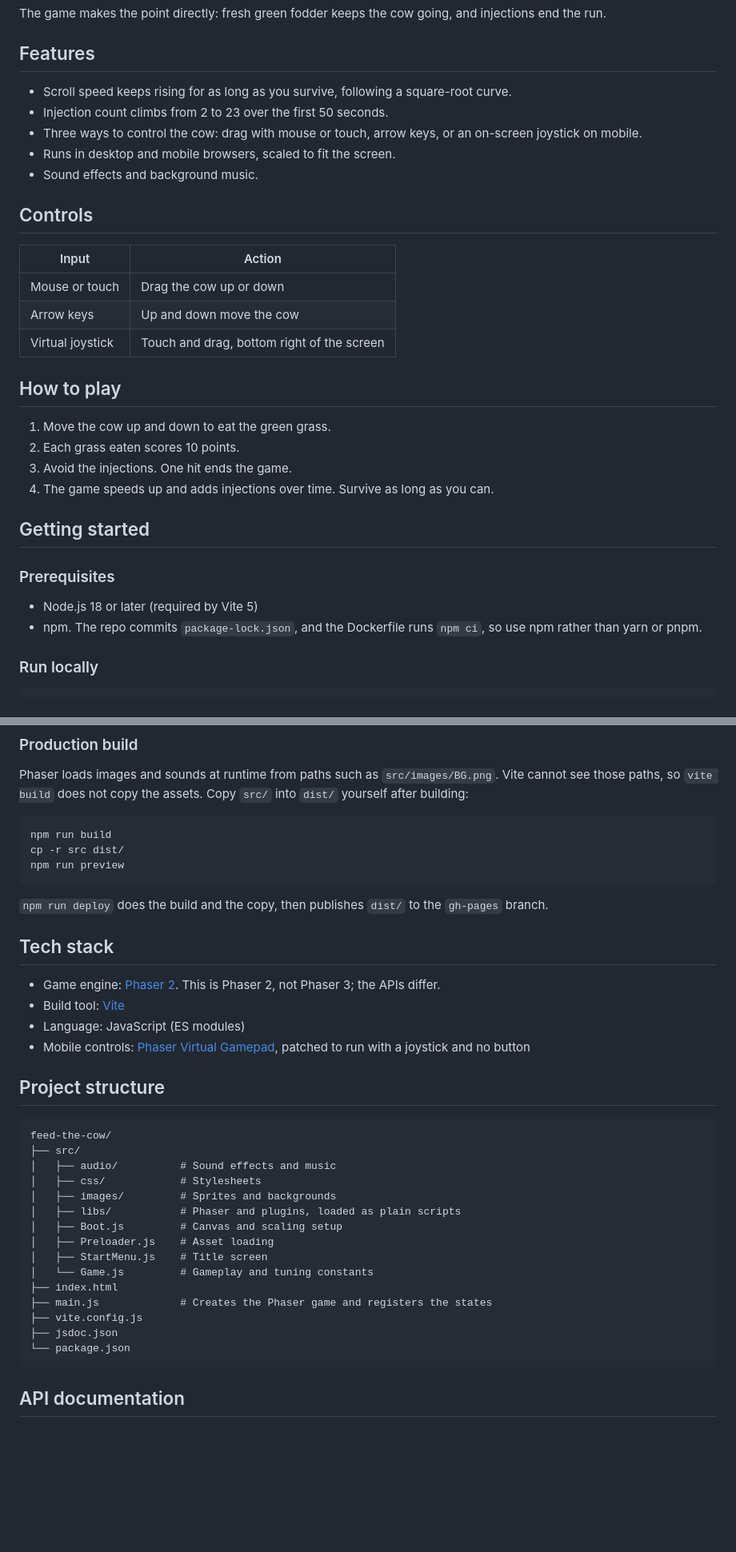
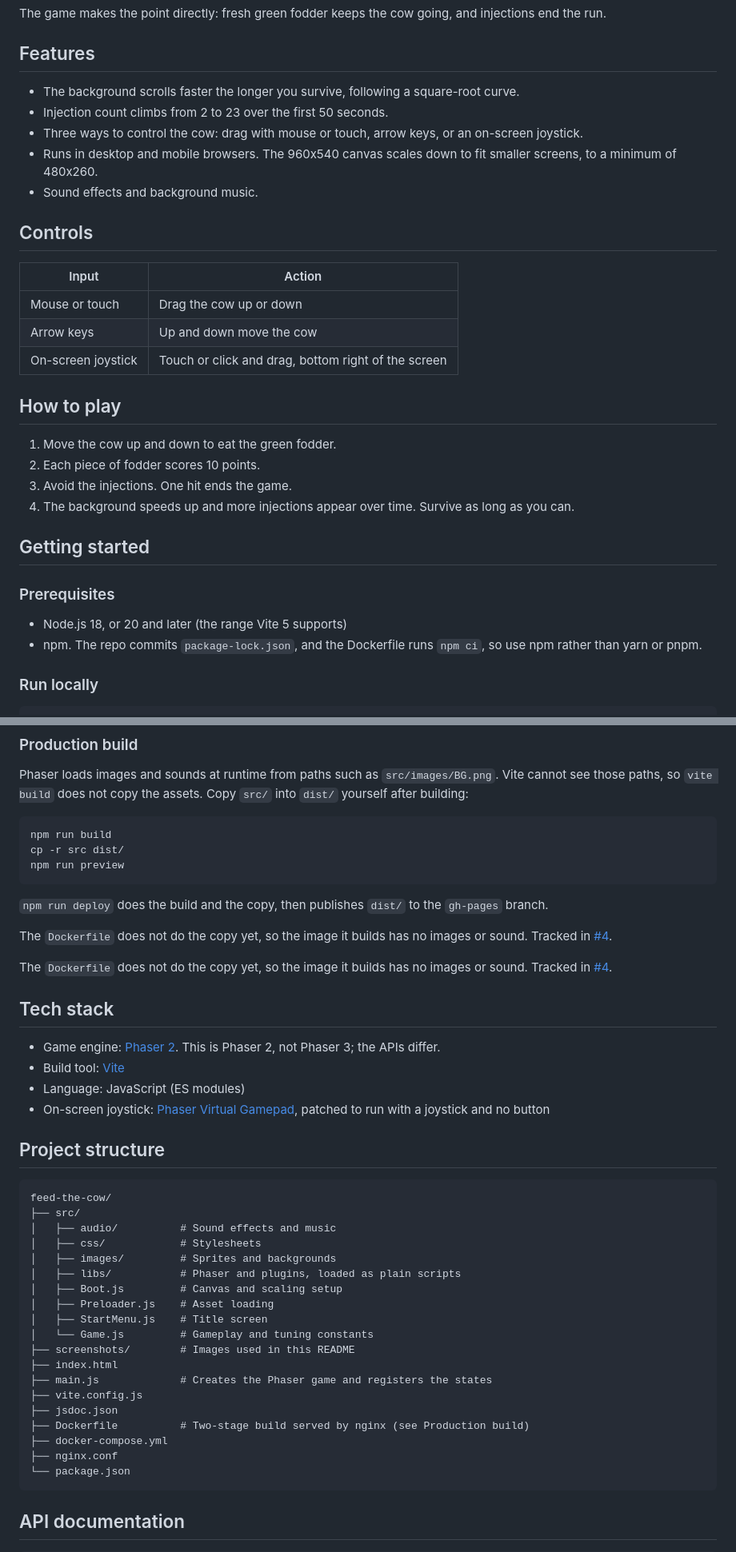
Before and after one commit to jadedm/feed-the-cow, a Markdown page: README.md, 2 parts joined by grey strips. Shown at 80% size. Rendered like a GitHub page; blank space fills up the shorter version.

Commit message:
docs: correct README claims found in isolated review (#3)
Review against the code found statements that were broader than the
behaviour. Only the background scroll speeds up over time; fodder and
injections move at fixed velocity ranges (src/Game.js). The joystick is
added on every device, not only mobile. Vite 5 supports Node 18 and 20+,
not 19. The canvas only scales down, to a 480x260 floor.

The Dockerfile skips the asset copy, so the README now warns about it
instead of listing Docker without comment.

````diff
--- a/README.md
+++ b/README.md
@@ -27,10 +27,10 @@ The game makes the point directly: fresh green fodder keeps the cow going, and i
 
 ## Features
 
-- Scroll speed keeps rising for as long as you survive, following a square-root curve.
+- The background scrolls faster the longer you survive, following a square-root curve.
 - Injection count climbs from 2 to 23 over the first 50 seconds.
-- Three ways to control the cow: drag with mouse or touch, arrow keys, or an on-screen joystick on mobile.
-- Runs in desktop and mobile browsers, scaled to fit the screen.
+- Three ways to control the cow: drag with mouse or touch, arrow keys, or an on-screen joystick.
+- Runs in desktop and mobile browsers. The 960x540 canvas scales down to fit smaller screens, to a minimum of 480x260.
 - Sound effects and background music.
 
 ## Controls
@@ -39,20 +39,20 @@ The game makes the point directly: fresh green fodder keeps the cow going, and i
 | --- | --- |
 | Mouse or touch | Drag the cow up or down |
 | Arrow keys | Up and down move the cow |
-| Virtual joystick | Touch and drag, bottom right of the screen |
+| On-screen joystick | Touch or click and drag, bottom right of the screen |
 
 ## How to play
 
-1. Move the cow up and down to eat the green grass.
-2. Each grass eaten scores 10 points.
+1. Move the cow up and down to eat the green fodder.
+2. Each piece of fodder scores 10 points.
 3. Avoid the injections. One hit ends the game.
-4. The game speeds up and adds injections over time. Survive as long as you can.
+4. The background speeds up and more injections appear over time. Survive as long as you can.
 
 ## Getting started
 
 ### Prerequisites
 
-- Node.js 18 or later (required by Vite 5)
+- Node.js 18, or 20 and later (the range Vite 5 supports)
 - npm. The repo commits `package-lock.json`, and the Dockerfile runs `npm ci`, so use npm rather than yarn or pnpm.
 
 ### Run locally
@@ -78,12 +78,16 @@ npm run preview
 
 `npm run deploy` does the build and the copy, then publishes `dist/` to the `gh-pages` branch.
 
+The `Dockerfile` does not do the copy yet, so the image it builds has no images or sound. Tracked in [#4](https://github.com/jadedm/feed-the-cow/issues/4).
+
+The `Dockerfile` does not do the copy yet, so the image it builds has no images or sound. Tracked in [#4](https://github.com/jadedm/feed-the-cow/issues/4).
+
 ## Tech stack
 
 - Game engine: [Phaser 2](https://phaser.io/). This is Phaser 2, not Phaser 3; the APIs differ.
 - Build tool: [Vite](https://vitejs.dev/)
 - Language: JavaScript (ES modules)
-- Mobile controls: [Phaser Virtual Gamepad](https://github.com/ShawnHymel/phaser-plugin-virtual-gamepad), patched to run with a joystick and no button
+- On-screen joystick: [Phaser Virtual Gamepad](https://github.com/ShawnHymel/phaser-plugin-virtual-gamepad), patched to run with a joystick and no button
 
 ## Project structure
 
@@ -98,10 +102,14 @@ feed-the-cow/
 │   ├── Preloader.js    # Asset loading
 │   ├── StartMenu.js    # Title screen
 │   └── Game.js         # Gameplay and tuning constants
+├── screenshots/        # Images used in this README
 ├── index.html
 ├── main.js             # Creates the Phaser game and registers the states
 ├── vite.config.js
 ├── jsdoc.json
+├── Dockerfile          # Two-stage build served by nginx (see Production build)
+├── docker-compose.yml
+├── nginx.conf
 └── package.json
 ```
 
````
Also changed, not shown: other parts of README.md (+1 -1 lines).
